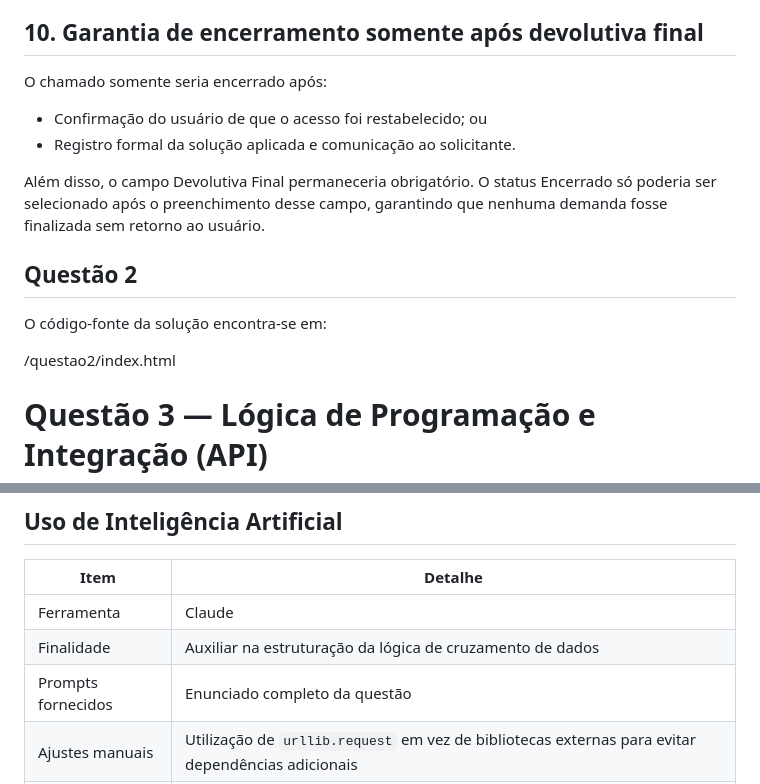
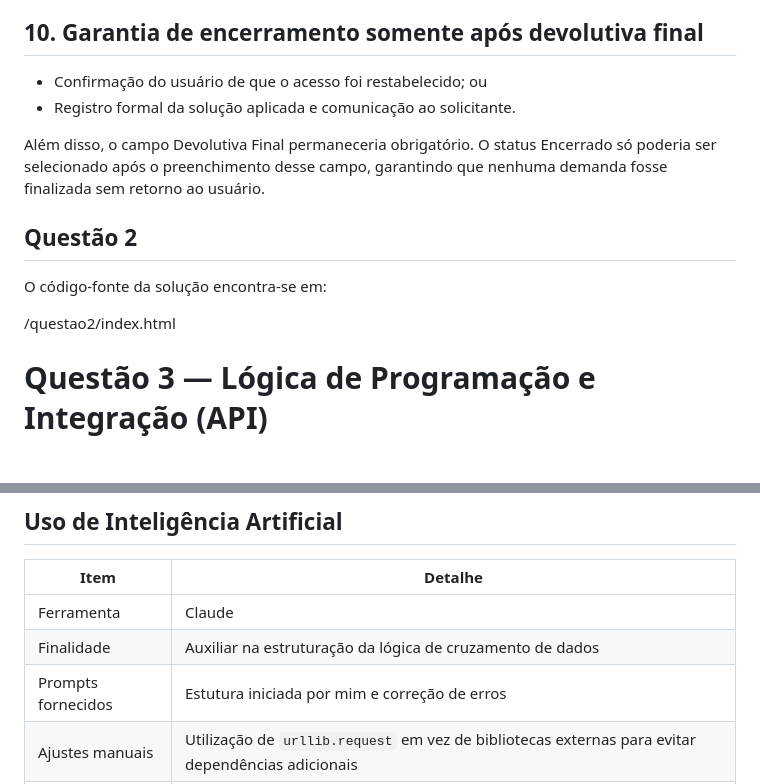
Before and after one commit to izabelacassiano/Processo-Seletivo---Izabela-Cassiano, a Markdown page: README.md, 2 parts joined by grey strips. Drawn GitHub-style; blank space fills up the shorter version.

```diff
--- a/README.md
+++ b/README.md
@@ -103,7 +97,6 @@ Caso fosse necessário escalar a demanda, enviaria:
 - Prioridade do chamado e prazo informado pelo usuário.
 
 ## 10. Garantia de encerramento somente após devolutiva final
-O chamado somente seria encerrado após:
 
 - Confirmação do usuário de que o acesso foi restabelecido; ou
 - Registro formal da solução aplicada e comunicação ao solicitante.
@@ -116,7 +109,6 @@ Além disso, o campo Devolutiva Final permaneceria obrigatório. O status Encerr
 O código-fonte da solução encontra-se em:
 
 /questao2/index.html
-
 
 # Questão 3 — Lógica de Programação e Integração (API)
 ## Tecnologias utilizadas
@@ -139,7 +131,7 @@ O código-fonte da solução encontra-se em:
 |--------|----------|
 | Ferramenta | Claude |
 | Finalidade | Auxiliar na estruturação da lógica de cruzamento de dados |
-| Prompts fornecidos | Enunciado completo da questão |
+| Prompts fornecidos | Estutura iniciada por mim e correção de erros |
 | Ajustes manuais | Utilização de `urllib.request` em vez de bibliotecas externas para evitar dependências adicionais |
 | Validação | Revisão da lógica, conferência da contagem de tarefas e verificação do uso da função `max()` |
 | Privacidade | Nenhum dado sensível foi compartilhado. Foram utilizadas apenas URLs públicas da API JSONPlaceholder |
```
Also changed, not shown: other parts of README.md (+0 -6 lines).
